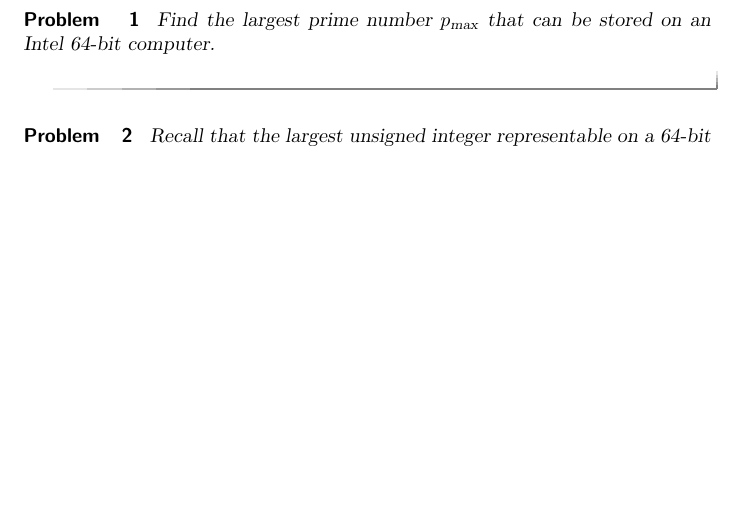
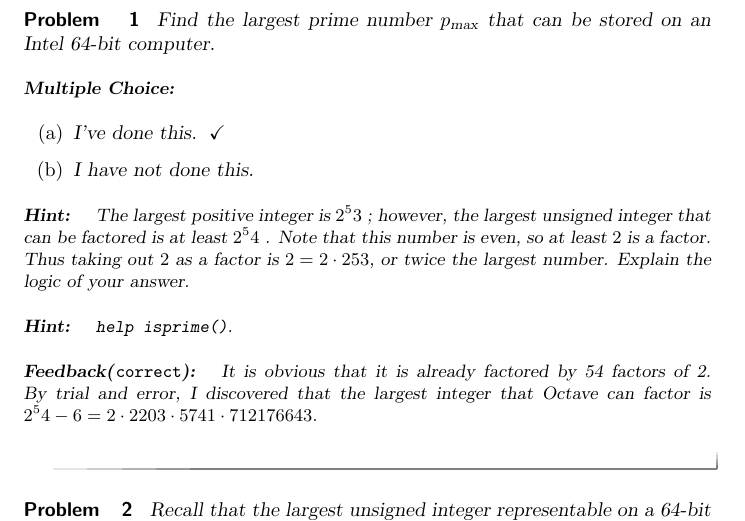
Before and after one commit to bartsnapp/jaExercises, a LaTeX document (ns1/problem5.tex): part of the page, cut so that both start at the same text, the shorter picture padded with empty space. Compiled offline with pdfLaTeX.

Commit message:
Should be good to go.

```diff
--- a/ns1/problem5.tex
+++ b/ns1/problem5.tex
@@ -3,6 +3,21 @@
 \begin{document}
 \begin{problem}
     Find the largest prime number $p_{\text{max}}$ that can be stored on an Intel 64-bit computer.
+    \begin{multipleChoice}
+    \choice[correct]{I've done this.}
+    \choice{I have not done this.}
+    \end{multipleChoice}
+       \begin{hint}
+       The largest positive integer is $2^53$ ; however, the largest unsigned integer that can be factored is at least $2^54$ . Note that this number
+is even, so at least $2$ is a factor. Thus taking out $2$ as a factor is $2 = 2 \cdot 253$, or twice the largest number. Explain the logic of your
+answer.
+\end{hint}
+\begin{hint} \texttt{help isprime()}.
+\end{hint}
+\begin{feedback}[correct]
+It is obvious that it is already factored by 54 factors of 2. By trial and error, I discovered that the largest integer that Octave
+can factor is $2^54 - 6 = 2 \cdot 2203 \cdot 5741 \cdot 712176643$.
+    \end{feedback}
     \end{problem}
 
     \begin{problem}
```
Also changed, not shown: ns1/problem1.tex (+5 -2 lines).
